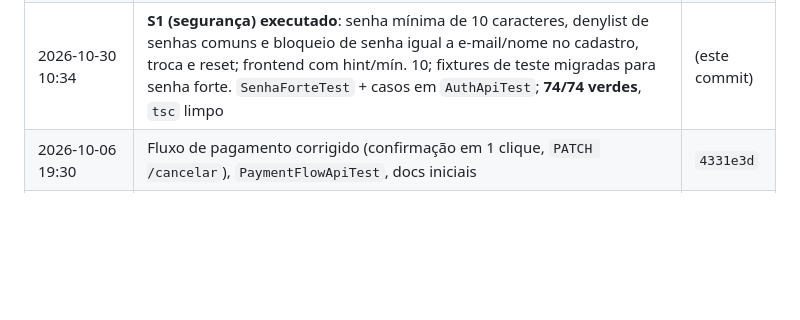
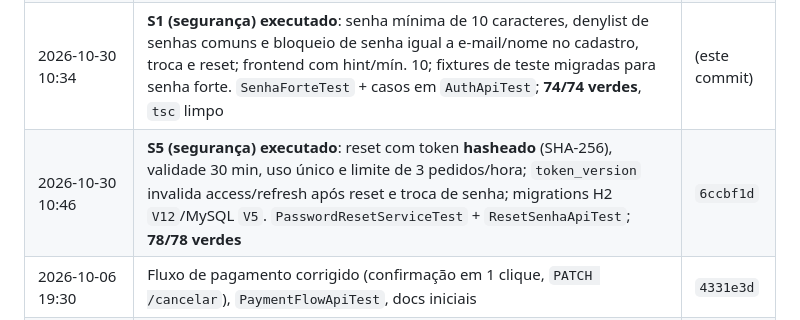
Before and after one commit to Jeffersongirardi/ConexaoSolidaria, a Markdown page: docs/00-status.md, the part around the change. Drawn GitHub-style; blank space fills up the shorter version.

Commit message:
docs: registrar S5 no status

```diff
--- a/docs/00-status.md
+++ b/docs/00-status.md
@@ -40,6 +40,7 @@
 | 2026-10-27 22:57 | **Consolidação e handoff**: P0.1–P1.1 reunidos no `master` (fast-forward), branches locais removidas; criado `docs/08-handoff-andre.md` com estado, decisões (PIX único, privacidade, 7 dias, métricas), migrations H2 V9–V11/MySQL V2–V4, divisão auth × fluxos e pendências P1.2–P1.7 | (este commit) |
 | 2026-10-30 10:34 | **S0 (segurança) executado**: `/actuator/health` público sem detalhes; boot em prod falha com `ADMIN_PASSWORD` fraca/ausente e `JWT_SECRET` < 32 bytes; headers de segurança no frontend; criado `docs/09-runbook-seguranca-andre.md` (envs, ordem de deploy e smoke por bloco). Testes novos `JwtServiceTest`/`DataSeederTest` | `8641a47` |
 | 2026-10-30 10:34 | **S1 (segurança) executado**: senha mínima de 10 caracteres, denylist de senhas comuns e bloqueio de senha igual a e-mail/nome no cadastro, troca e reset; frontend com hint/mín. 10; fixtures de teste migradas para senha forte. `SenhaForteTest` + casos em `AuthApiTest`; **74/74 verdes**, `tsc` limpo | (este commit) |
+| 2026-10-30 10:46 | **S5 (segurança) executado**: reset com token **hasheado** (SHA-256), validade 30 min, uso único e limite de 3 pedidos/hora; `token_version` invalida access/refresh após reset e troca de senha; migrations H2 `V12`/MySQL `V5`. `PasswordResetServiceTest` + `ResetSenhaApiTest`; **78/78 verdes** | `6ccbf1d` |
 | 2026-10-06 19:30 | Fluxo de pagamento corrigido (confirmação em 1 clique, `PATCH /cancelar`), `PaymentFlowApiTest`, docs iniciais | `4331e3d` |
 | 2026-10-06 18:00 | 6 guias de produção em `docs/01–06` + atualização de `readme`, `backend/readme`, `frontend/README`, `PLAN`, `COMO_FUNCIONA` | `2ead1f1` |
 
```
